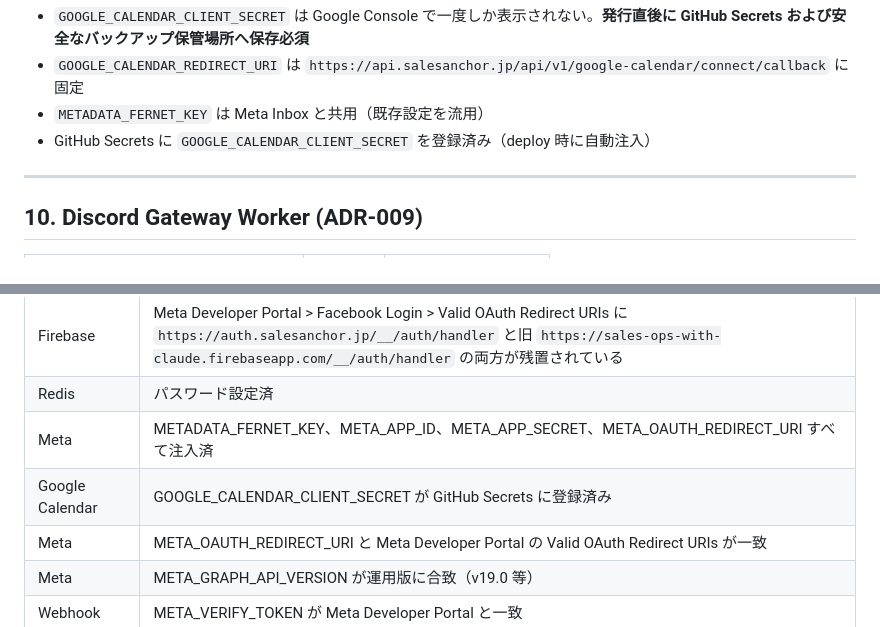
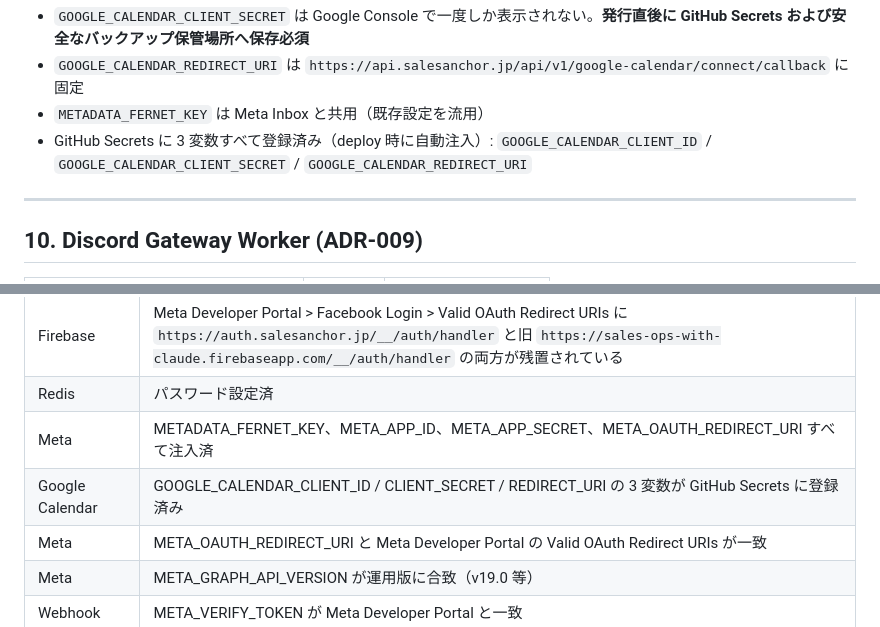
Before and after one commit to shingo-ops/astro-webapp, a Markdown page: docs/ENVIRONMENT_VARIABLES.md, 2 parts joined by grey strips. GitHub-like rendering.

Commit message:
docs: Google Calendar 3変数すべてが GitHub Secrets 管理である事実を反映
§9 運用注意とデプロイ前チェックリストを更新。
CLIENT_SECRET のみ言及していた記述を CLIENT_ID / SECRET / REDIRECT_URI の
3変数すべて GitHub Secrets 登録済みに修正。

```diff
--- a/docs/ENVIRONMENT_VARIABLES.md
+++ b/docs/ENVIRONMENT_VARIABLES.md
@@ -235,7 +235,7 @@ python -c "from cryptography.fernet import Fernet; print(Fernet.generate_key().d
 - `GOOGLE_CALENDAR_CLIENT_SECRET` は Google Console で一度しか表示されない。**発行直後に GitHub Secrets および安全なバックアップ保管場所へ保存必須**
 - `GOOGLE_CALENDAR_REDIRECT_URI` は `https://api.salesanchor.jp/api/v1/google-calendar/connect/callback` に固定
 - `METADATA_FERNET_KEY` は Meta Inbox と共用（既存設定を流用）
-- GitHub Secrets に `GOOGLE_CALENDAR_CLIENT_SECRET` を登録済み（deploy 時に自動注入）
+- GitHub Secrets に 3 変数すべて登録済み（deploy 時に自動注入）: `GOOGLE_CALENDAR_CLIENT_ID` / `GOOGLE_CALENDAR_CLIENT_SECRET` / `GOOGLE_CALENDAR_REDIRECT_URI`
 
 ---
 
@@ -265,7 +265,7 @@ python -c "from cryptography.fernet import Fernet; print(Fernet.generate_key().d
 | Firebase | Meta Developer Portal > Facebook Login > Valid OAuth Redirect URIs に `https://auth.salesanchor.jp/__/auth/handler` と旧 `https://sales-ops-with-claude.firebaseapp.com/__/auth/handler` の両方が残置されている |
 | Redis | パスワード設定済 |
 | Meta | METADATA_FERNET_KEY、META_APP_ID、META_APP_SECRET、META_OAUTH_REDIRECT_URI すべて注入済 |
-| Google Calendar | GOOGLE_CALENDAR_CLIENT_SECRET が GitHub Secrets に登録済み |
+| Google Calendar | GOOGLE_CALENDAR_CLIENT_ID / CLIENT_SECRET / REDIRECT_URI の 3 変数が GitHub Secrets に登録済み |
 | Meta | META_OAUTH_REDIRECT_URI と Meta Developer Portal の Valid OAuth Redirect URIs が一致 |
 | Meta | META_GRAPH_API_VERSION が運用版に合致（v19.0 等） |
 | Webhook | META_VERIFY_TOKEN が Meta Developer Portal と一致 |
```
